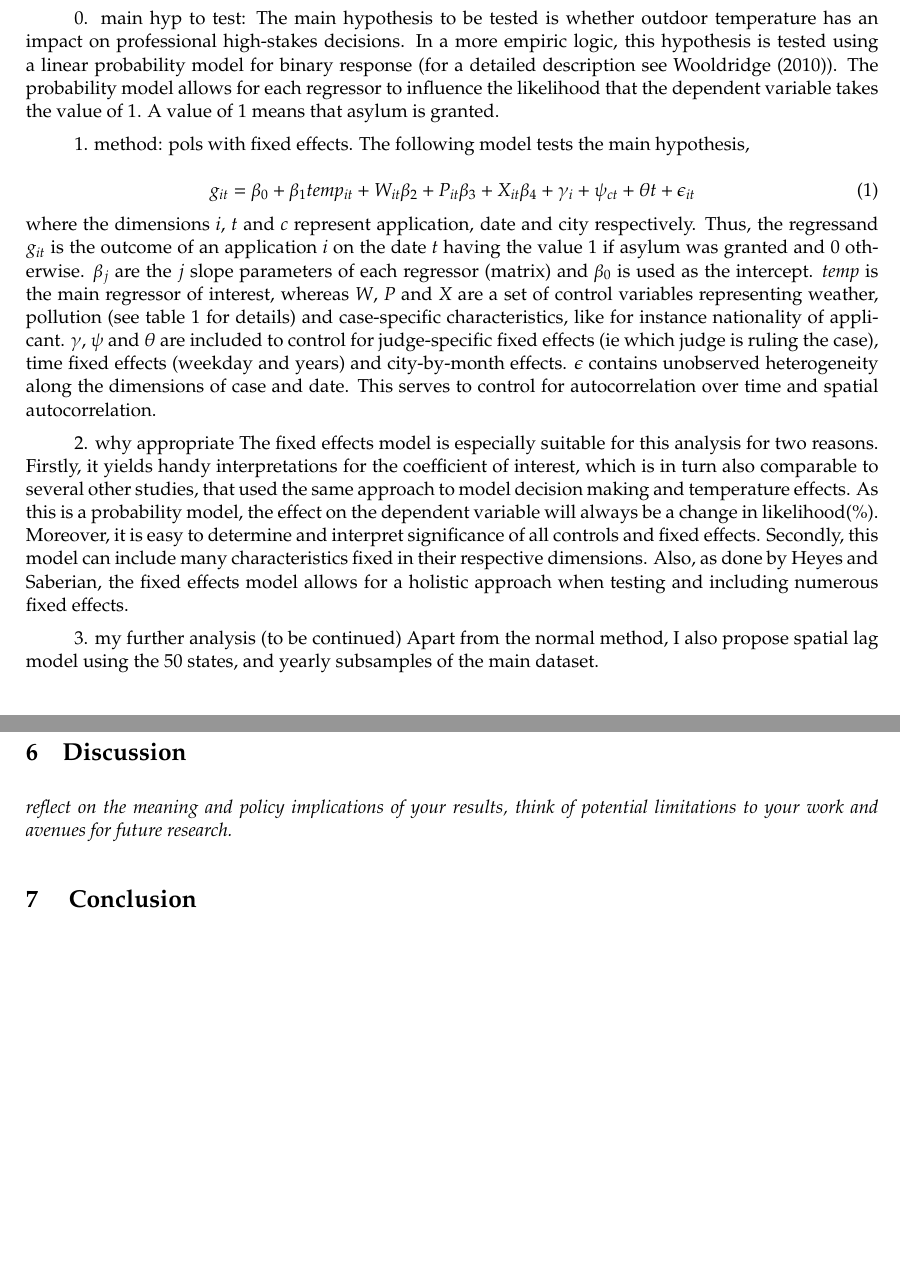
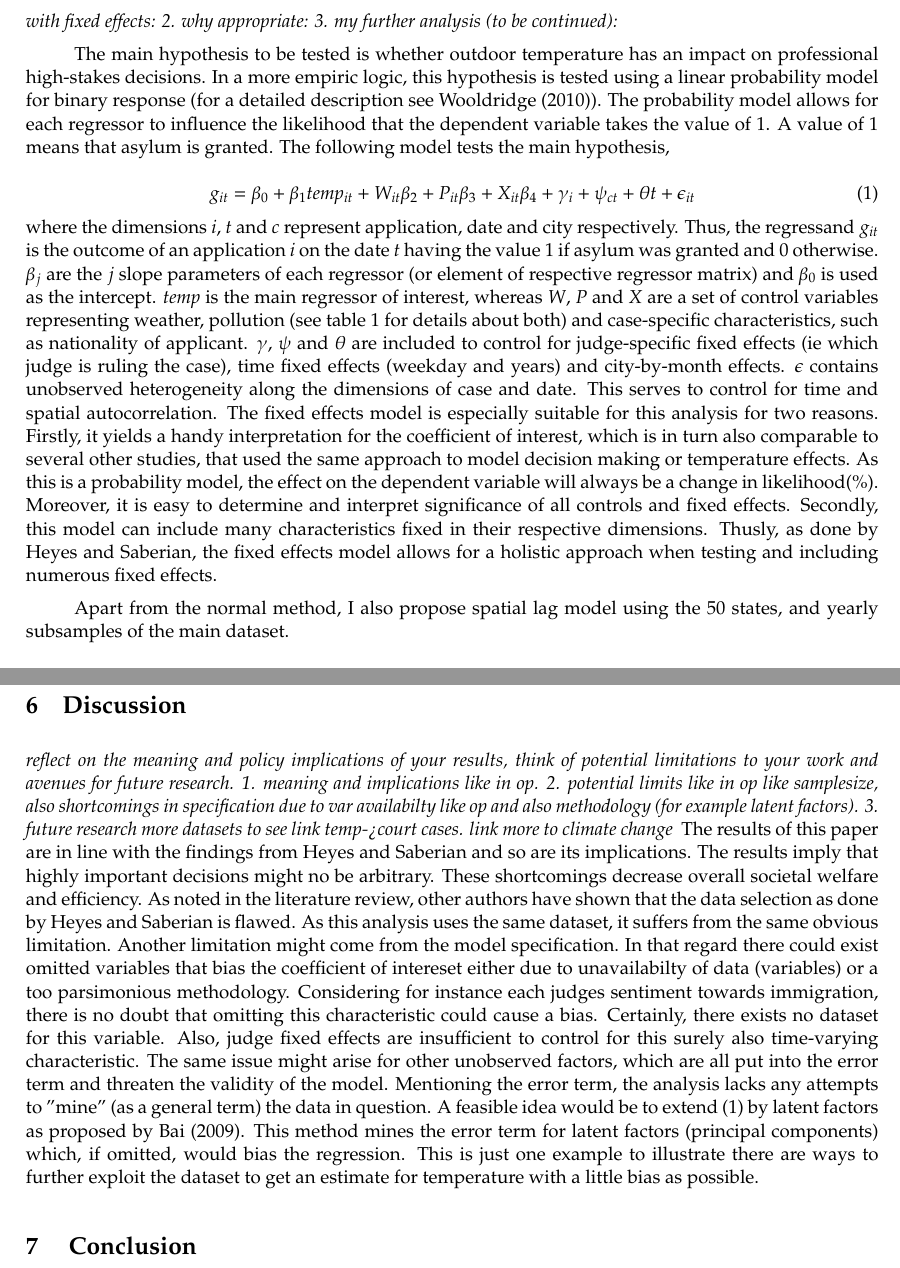
Before and after one commit to Viktorre/AME, a LaTeX paper (tex_files/template_paper.tex): two parts of pages 4 and 5 of 7, joined at a grey line, cut so that both start at the same text, the shorter picture padded with empty space. Compiled offline with pdfLaTeX.

Commit message:
started discussion chapter

```diff
--- a/tex_files/template_paper.tex
+++ b/tex_files/template_paper.tex
@@ -125,23 +125,18 @@
 	% Section 4:
 	%%%%%%%%%%%%%%%%%%%%%%%%%%%%%%%%%%%%%%%%%%%%%%%%%%%%%%%%%%%%%%
 	\section{Empirical strategy}
-	\textit{}describe the empirical method used and its appropriateness in this context, state the main hypotheses to be tested. (checken ob spezfik auch die von table 2 ist... besonders )
+	\textit{describe the empirical method used and its appropriateness in this context, state the main hypotheses to be tested. (checken ob spezfik auch die von table 2 ist... besonders )
+		struktur absätze: 0. main hyp to test: 1. method: pols with fixed effects: 2. why appropriate: 3. my further analysis (to be continued):
+	}
 
-	0. main hyp to test:
-	The main hypothesis to be tested is whether outdoor temperature has an impact on professional high-stakes decisions. In a more empiric logic, this hypothesis is tested using a linear probability model for binary response (for a detailed description see \cite{wooldridge2010econometric}). The probability model allows for each regressor to influence the likelihood that the dependent variable takes the value of 1. A value of 1 means that asylum is granted.
-
-	1. method: pols with fixed effects.
-	The following model tests the main hypothesis,
+	The main hypothesis to be tested is whether outdoor temperature has an impact on professional high-stakes decisions. In a more empiric logic, this hypothesis is tested using a linear probability model for binary response (for a detailed description see \cite{wooldridge2010econometric}). The probability model allows for each regressor to influence the likelihood that the dependent variable takes the value of 1. A value of 1 means that asylum is granted. The following model tests the main hypothesis,
 	\newline
 	\begin{equation}
 		g_{ it } = \beta_{0} + \beta_{1 }temp_{it} + W_{it}\beta_{2} + P_{it}\beta_{3} + X_{it}\beta_{4} + \gamma_{i} + \psi_{ct} + \theta{t} + \epsilon_{it}
 	\end{equation}
-	where the dimensions \(i\), \(t\) and \(c\) represent application, date and city respectively. Thus, the regressand \(g_{ it }\) is the outcome of an application \(i\) on the date \(t\) having the value 1 if asylum was granted and 0 otherwise. \(\beta_{j}\) are the \(j\) slope parameters of each regressor (matrix) and \(\beta_{0}\) is used as the intercept. \(temp\) is the main regressor of interest, whereas \(W\), \(P\) and \(X\) are a set of control variables representing weather, pollution (see table 1 for details) and case-specific characteristics, like for instance nationality of applicant. \(\gamma\), \(\psi\) and \(\theta\) are included to control for judge-specific fixed effects (ie which judge is ruling the case), time fixed effects (weekday and years) and city-by-month effects. \(\epsilon\) contains unobserved heterogeneity along the dimensions of case and date. This serves to control for autocorrelation over time and spatial autocorrelation.
+	where the dimensions \(i\), \(t\) and \(c\) represent application, date and city respectively. Thus, the regressand \(g_{ it }\) is the outcome of an application \(i\) on the date \(t\) having the value 1 if asylum was granted and 0 otherwise. \(\beta_{j}\) are the \(j\) slope parameters of each regressor (or element of respective regressor matrix) and \(\beta_{0}\) is used as the intercept. \(temp\) is the main regressor of interest, whereas \(W\), \(P\) and \(X\) are a set of control variables representing weather, pollution (see table 1 for details about both) and case-specific characteristics, such as nationality of applicant. \(\gamma\), \(\psi\) and \(\theta\) are included to control for judge-specific fixed effects (ie which judge is ruling the case), time fixed effects (weekday and years) and city-by-month effects. \(\epsilon\) contains unobserved heterogeneity along the dimensions of case and date. This serves to control for time and spatial autocorrelation.
+	The fixed effects model is especially suitable for this analysis for two reasons. Firstly, it yields a handy interpretation for the coefficient of interest, which is in turn also comparable to several other studies, that used the same approach to model decision making or temperature effects. As this is a probability model, the effect on the dependent variable will always be a change in likelihood(\%). Moreover, it is easy to determine and interpret significance of all controls and fixed effects. Secondly, this model can include many characteristics fixed in their respective dimensions. Thusly, as done by Heyes and Saberian, the fixed effects model allows for a holistic approach when testing and including numerous fixed effects.
 
-	2. why appropriate
-	The fixed effects model is especially suitable for this analysis for two reasons. Firstly, it yields handy interpretations for the coefficient of interest, which is in turn also comparable to several other studies, that used the same approach to model decision making and temperature effects. As this is a probability model, the effect on the dependent variable will always be a change in likelihood(\%). Moreover, it is easy to determine and interpret significance of all controls and fixed effects. Secondly, this model can include many characteristics fixed in their respective dimensions. Also, as done by Heyes and Saberian, the fixed effects model allows for a holistic approach when testing and including numerous fixed effects.
-
-	3. my further analysis (to be continued)
 	Apart from the normal method, I also propose spatial lag model using the 50 states, and yearly subsamples of the main dataset.
 
 	%%%%%%%%%%%%%%%%%%%%%%%%%%%%%%%%%%%%%%%%%%%%%%%%%%%%%%%%%%%%%%
@@ -182,7 +177,13 @@
 	% Section 6:
 	%%%%%%%%%%%%%%%%%%%%%%%%%%%%%%%%%%%%%%%%%%%%%%%%%%%%%%%%%%%%%%
 	\section{Discussion}
-	\textit{reflect on the meaning and policy implications of your results, think of potential limitations to your work and avenues for future research.}
+	\textit{reflect on the meaning and policy implications of your results, think of potential limitations to your work and avenues for future research.
+		1. meaning and implications like in op.
+		2. potential limits like in op like samplesize, also shortcomings in specification due to var availabilty like op and also methodology (for example latent factors).
+		3. future research more datasets to see link temp->court cases. link more to climate change
+	}
+	The results of this paper are in line with the findings from Heyes and Saberian and so are its implications. The results imply that highly important decisions might no be arbitrary. These shortcomings decrease overall societal welfare and efficiency.
+	As noted in the literature review, other authors have shown that the data selection as done by Heyes and Saberian is flawed. As this analysis uses the same dataset, it suffers from the same obvious limitation. Another limitation might come from the model specification. In that regard there could exist omitted variables that bias the coefficient of intereset either due to unavailabilty of data (variables) or a too parsimonious methodology. Considering for instance each judges sentiment towards immigration, there is no doubt that omitting this characteristic could cause a bias. Certainly, there exists no dataset for this variable. Also, judge fixed effects are insufficient to control for this surely also time-varying characteristic. The same issue might arise for other unobserved factors, which are all put into the error term and threaten the validity of the model. Mentioning the error term, the analysis lacks any attempts to "mine" (as a general term) the data in question. A feasible idea would be to extend (1) by latent factors as proposed by \cite{bai2009panel}. This method mines the error term for latent factors (principal components) which, if omitted, would bias the regression. This is just one example to illustrate there are ways to further exploit the dataset to get an estimate for temperature with a little bias as possible.
 	%%%%%%%%%%%%%%%%%%%%%%%%%%%%%%%%%%%%%%%%%%%%%%%%%%%%%%%%%%%%%%
 	% Section 7:
 	%%%%%%%%%%%%%%%%%%%%%%%%%%%%%%%%%%%%%%%%%%%%%%%%%%%%%%%%%%%%%%
```
Also changed, not shown: tex_files/manual_bibfile.bib (+11 -0 lines), tex_files/template_paper.bbl, tex_files/template_paper.pdf, 4 other files.
